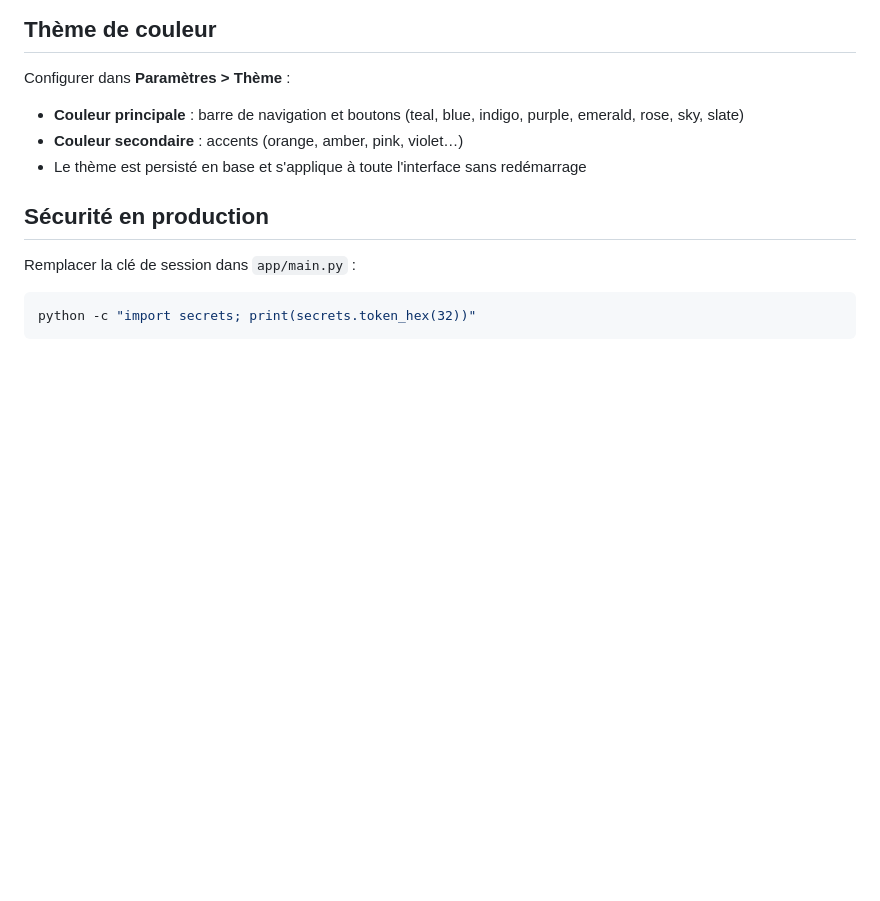
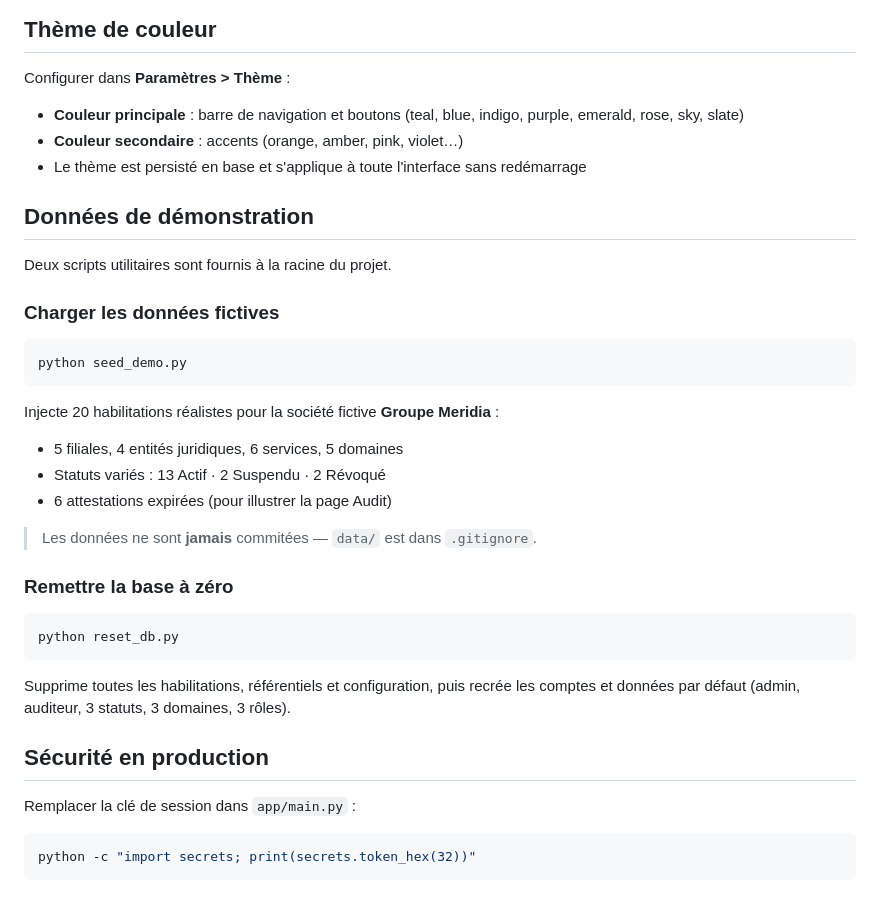
Before and after one commit to nashvilleboy2019-art/baselir, a Markdown page: README.md, the part around the change. Rendered like a GitHub page; blank space fills up the shorter version.

Commit message:
docs: document seed_demo and reset_db scripts in README
Co-Authored-By: Claude Sonnet 4.6 <noreply@anthropic.com>

````diff
--- a/README.md
+++ b/README.md
@@ -138,6 +138,32 @@ Configurer dans **Paramètres > Thème** :
 - **Couleur secondaire** : accents (orange, amber, pink, violet…)
 - Le thème est persisté en base et s'applique à toute l'interface sans redémarrage
 
+## Données de démonstration
+
+Deux scripts utilitaires sont fournis à la racine du projet.
+
+### Charger les données fictives
+
+```bash
+python seed_demo.py
+```
+
+Injecte 20 habilitations réalistes pour la société fictive **Groupe Meridia** :
+- 5 filiales, 4 entités juridiques, 6 services, 5 domaines
+- Statuts variés : 13 Actif · 2 Suspendu · 2 Révoqué
+- 6 attestations expirées (pour illustrer la page Audit)
+
+> Les données ne sont **jamais** commitées — `data/` est dans `.gitignore`.
+
+### Remettre la base à zéro
+
+```bash
+python reset_db.py
+```
+
+Supprime toutes les habilitations, référentiels et configuration, puis recrée
+les comptes et données par défaut (admin, auditeur, 3 statuts, 3 domaines, 3 rôles).
+
 ## Sécurité en production
 
 Remplacer la clé de session dans `app/main.py` :
````
